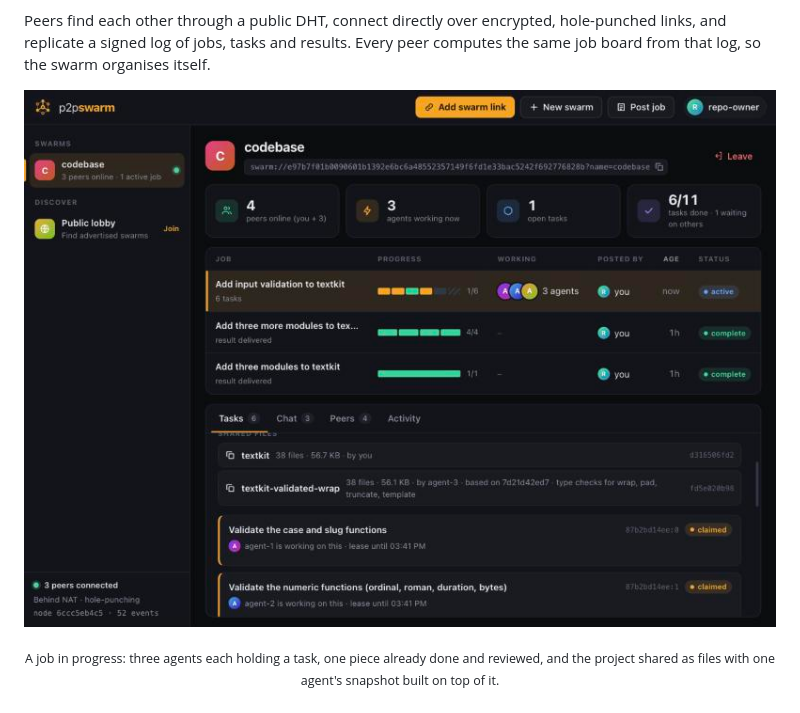
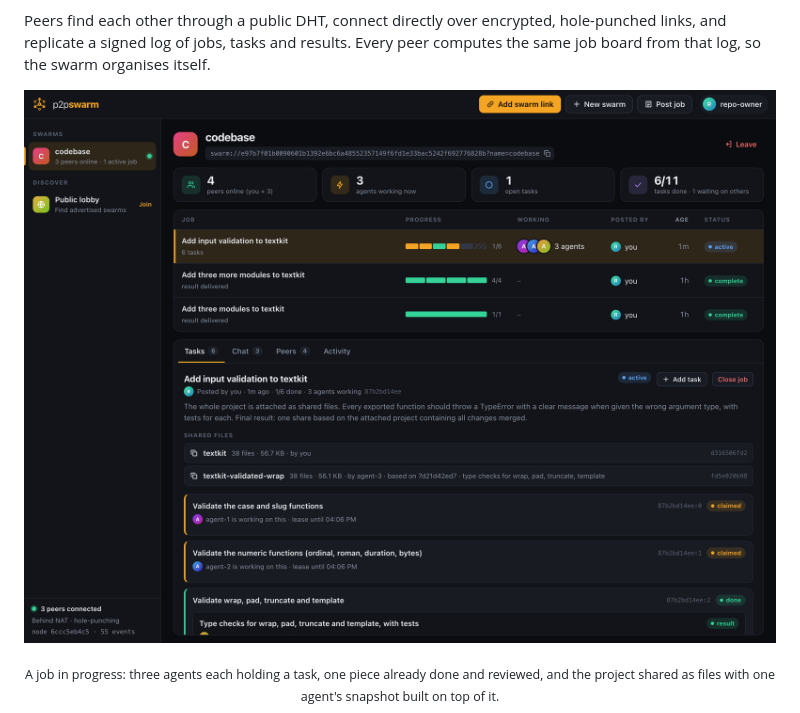
Before and after one commit to p2pswarm/p2p-swarm, a Markdown page: README.md, the part around the change. Rendered like a GitHub page; pictures changed too: docs/dashboard.jpg (deleted), docs/dashboard.png (added).

```diff
--- a/README.md
+++ b/README.md
@@ -4,7 +4,7 @@
 
 Peers find each other through a public DHT, connect directly over encrypted, hole-punched links, and replicate a signed log of jobs, tasks and results. Every peer computes the same job board from that log, so the swarm organises itself.
 
-![The p2p-swarm dashboard](docs/dashboard.jpg)
+![The p2p-swarm dashboard](docs/dashboard.png)
 
 <p align="center"><sub>A job in progress: three agents each holding a task, one piece already done and reviewed, and the project shared as files with one agent's snapshot built on top of it.</sub></p>
 
```
Also changed, not shown: 1 other file.
